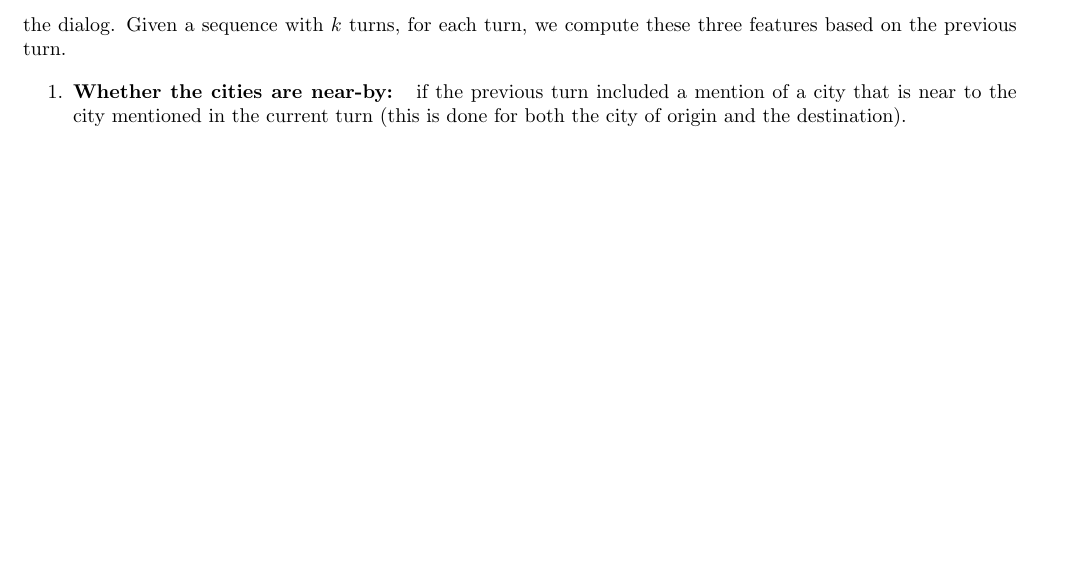
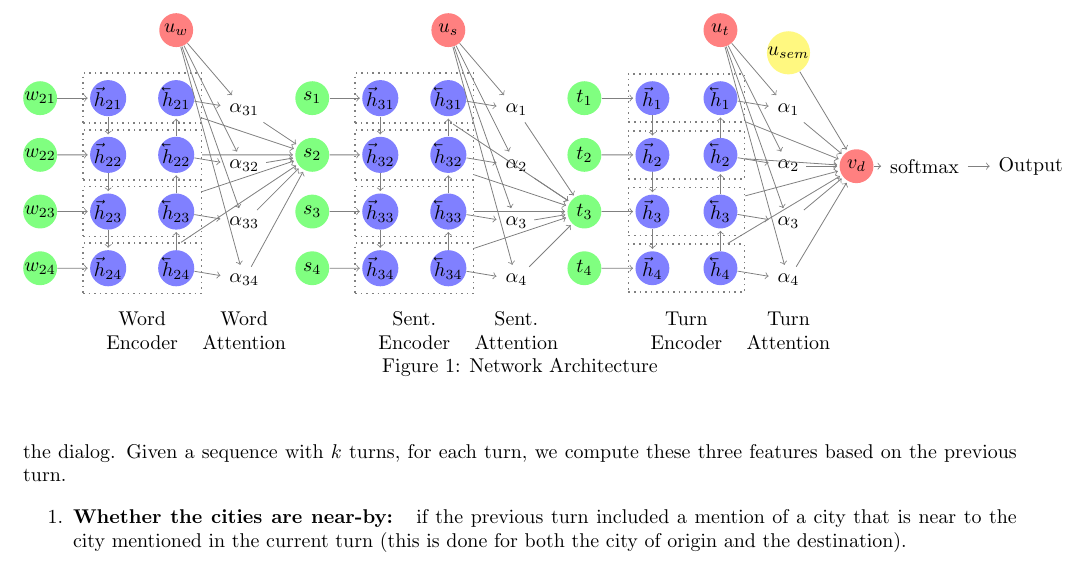
Before and after one commit to efratoio/NLPProj, a LaTeX document (documentation/main.tex, which reads documentation/network.tex): part of page 3 of 7, cut at the place of the change, the shorter picture padded with empty space. Compiled offline with pdfLaTeX.

Commit message:
add network figure

```diff
--- a/documentation/main.tex
+++ b/documentation/main.tex
@@ -57,7 +57,7 @@
 
 \newcommand{\trans}{{dependency-to-query-mapping}}
 \newcommand{\parse}{{parse-to-prov-mapping}}
-
+\newcommand{\cev}[1]{\reflectbox{\ensuremath{\vec{\reflectbox{\ensuremath{#1}}}}}}
 \newtheorem{theorem}{Theorem}[section]
 \newtheorem{lemma}[theorem]{Lemma}
 \newtheorem{proposition}[theorem]{Proposition}
--- a/documentation/network.tex
+++ b/documentation/network.tex
@@ -1,5 +1,141 @@
 %!TEX root = main.tex
 \section{Network Architecture}\label{sec:network}
+
+\def\layersep{1.2cm}
+\def\layerseps{\layersep + \layersep + \layersep + \layersep}
+\def\layersept{\layerseps + \layerseps}
+\begin{figure}
+\begin{center}
+\begin{tikzpicture}[shorten >=1pt,->,draw=black!50, node distance=\layersep]
+    \tikzstyle{every pin edge}=[<-,shorten <=1pt]
+    \tikzstyle{neuron}=[circle,fill=black!25,minimum size=17pt,inner sep=0pt]
+    \tikzstyle{input neuron}=[neuron, fill=green!50];
+    \tikzstyle{output neuron}=[neuron, fill=red!50];
+    \tikzstyle{hidden neuron}=[neuron, fill=blue!50];
+    \tikzstyle{semantic neuron}=[neuron, fill=yellow!50];
+    \tikzstyle{annot} = [text width=5em, text centered]
+
+    % Draw the input layer nodes
+    % \foreach \name / \y in {1,...,4}
+    % % This is the same as writing \foreach \name / \y in {1/1,2/2,3/3,4/4}
+    %     \node[input neuron] (I-\name) at (0,-\y) {};% , pin=left:Input \#\y
+
+    \foreach \name / \y in {1,...,4}{
+    % This is the same as writing \foreach \name / \y in {1/1,2/2,3/3,4/4}
+        \node[input neuron] (I-\name) at (0,-\y) {$w_{2\y}$};
+        \node[input neuron] (S-\name) at (\layerseps,-\y) {$s_{\y}$};
+        \node[input neuron] (T-\name) at (\layersept,-\y) {$t_{\y}$};
+        }
+
+    \foreach \name / \y in {1,...,4}{
+    % This is the same as writing \foreach \name / \y in {1/1,2/2,3/3,4/4}
+        \node[hidden neuron] (H-\name) at (\layersep,-\y cm) {$\vec{h}_{2\y}$};
+        \node[hidden neuron] (H-sent-\name) at (\layerseps + \layersep,-\y cm) {$\vec{h}_{3\y}$};
+        \node[hidden neuron] (H-turn-\name) at (\layersept + \layersep,-\y cm) {$\vec{h}_{\y}$};
+        }
+
+
+    \foreach \name / \y in {1,...,4}{
+    % This is the same as writing \foreach \name / \y in {1/1,2/2,3/3,4/4}
+        \node[hidden neuron] (H-rev-\name) at (\layersep + \layersep,-\y cm) {$\cev{h}_{2\y}$};
+        \node[hidden neuron] (H-rev-sent-\name) at (\layerseps + \layersep + \layersep,-\y cm) {$\cev{h}_{3\y}$};
+        \node[hidden neuron] (H-rev-turn-\name) at (\layersept + \layersep + \layersep,-\y cm) {$\cev{h}_{\y}$};
+        }
+
+    \foreach \name / \y in {1,...,4}{
+    % This is the same as writing \foreach \name / \y in {1/1,2/2,3/3,4/4}
+        \node[] (A-\name) at (\layersep + \layersep + \layersep,-\y-0.2) {$\alpha_{3\y}$};
+        \node[] (A-sent-\name) at (\layerseps + \layersep + \layersep + \layersep,-\y-0.2) {$\alpha_{\y}$};
+        \node[] (A-turn-\name) at (\layersept + \layersep + \layersep + \layersep,-\y-0.2) {$\alpha_{\y}$};
+        }
+
+
+    \node[output neuron, right of=A-turn-3] (V) at (\layersept + \layersep+\layersep+\layersep,-2.2)  {$v_d$};
+    % \node[output neuron, right of=V] (sm) {softmax};
+
+    \node[output neuron, above of=H-rev-1] (U) {$u_w$};
+    \node[output neuron, above of=H-rev-sent-1] (Us) {$u_s$};
+    \node[output neuron, above of=H-rev-turn-1] (Ut) {$u_t$};
+    \node[semantic neuron] (sem) at (\layersept + \layersep+\layersep+\layersep,-0.2) {$u_{sem}$};
+
+
+    % \node[output neuron, right of=H-3] (O) {};
+    % Draw the output layer node
+    \node[text centered, pin={[pin edge={->}]right:Output}] (O) at (\layersept + \layerseps + \layersep,-2.2) {softmax};
+
+    % Connect every node in the input layer with every node in the
+    % hidden layer.
+    \foreach \source in {1,...,4}{
+        \path (I-\source) edge (H-\source);
+        \path (S-\source) edge (H-sent-\source);
+        \path (T-\source) edge (H-turn-\source);
+        }
+
+     \foreach \source [count=\i from 2] in {1,...,3}{
+        \path (H-\source) edge (H-\i);
+        \path (H-sent-\source) edge (H-sent-\i);
+        \path (H-turn-\source) edge (H-turn-\i);
+        }
+
+    \foreach \source [count=\i from 2] in {1,...,3}{
+        \path (H-rev-\i) edge (H-rev-\source) ;
+        \path (H-rev-sent-\i) edge (H-rev-sent-\source);
+        \path (H-rev-turn-\i) edge (H-rev-turn-\source);
+        }
+
+    \foreach \source in {1,...,4}{
+        \path (H-rev-\source) edge (A-\source);
+        \path (U) edge (A-\source);
+
+        \path (H-rev-sent-\source) edge (A-sent-\source);
+        \path (Us) edge (A-sent-\source);
+
+        \path (H-rev-turn-\source) edge (A-turn-\source);
+        \path (Ut) edge (A-turn-\source);
+        }
+
+    \foreach \source in {1,...,4}{
+    	\node[draw,dotted,thick,fit=(H-rev-\source) (H-\source)] (box-\source) {};
+    	\node[draw,dotted,thick,fit=(H-rev-sent-\source) (H-sent-\source)] (box-sent-\source) {};
+    	\node[draw,dotted,thick,fit=(H-rev-turn-\source) (H-turn-\source)] (box-turn-\source) {};
+    	}
+
+   	\foreach \source in {1,...,4} {
+    	\path (box-\source) edge (S-2);
+    	\path (A-\source) edge (S-2);
+
+    	\path (box-sent-\source) edge (T-3);
+    	\path (A-sent-\source) edge (T-3);
+
+    	\path (box-turn-\source) edge (V);
+    	\path (A-turn-\source) edge (V);
+    	}
+
+    	\path (sem) edge (V);
+    	\path (V) edge (O);
+
+
+
+
+    % % Connect every node in the hidden layer with the output layer
+    % \foreach \source in {1,...,4}
+    %     \path (H-\source) edge (O);
+
+    % Annotate the layers
+    \node[annot,below of=box-4, node distance=1.1cm] (we) {Word Encoder};
+    \node[annot,below of=A-4, node distance=.9cm] (wa) {Word Attention};
+
+    \node[annot,below of=box-sent-4, node distance=1.1cm] (se) {Sent. Encoder};
+    \node[annot,below of=A-sent-4, node distance=.9cm] (sa) {Sent. Attention};
+
+    \node[annot,below of=box-turn-4, node distance=1.1cm] (te) {Turn Encoder};
+    \node[annot,below of=A-turn-4, node distance=.9cm] (ta) {Turn Attention};
+    % \node[annot,left of=hl] {Input layer};
+    % \node[annot,right of=hl] {Output layer};
+\end{tikzpicture}
+\caption{Network Architecture}\label{fig:arch}
+\end{center}
+\end{figure}
 For the architecture of our network ,
 Our network (whose architecture is depicted in Figure \ref{fig:arch}) consists of two main components:
 a text encoder for which we have augmented the hierarchical attention network described in \cite{attention},
```
